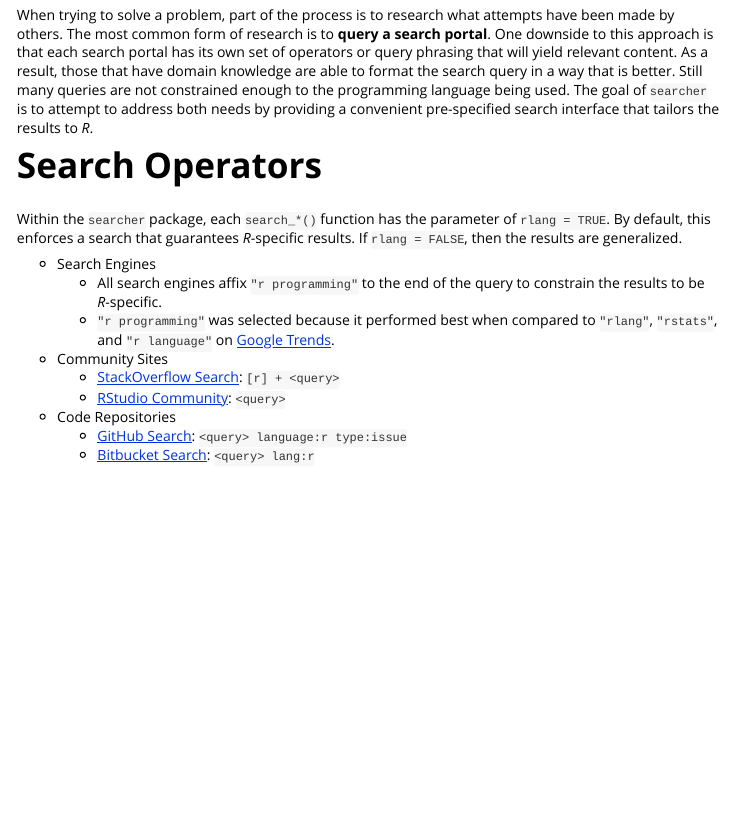
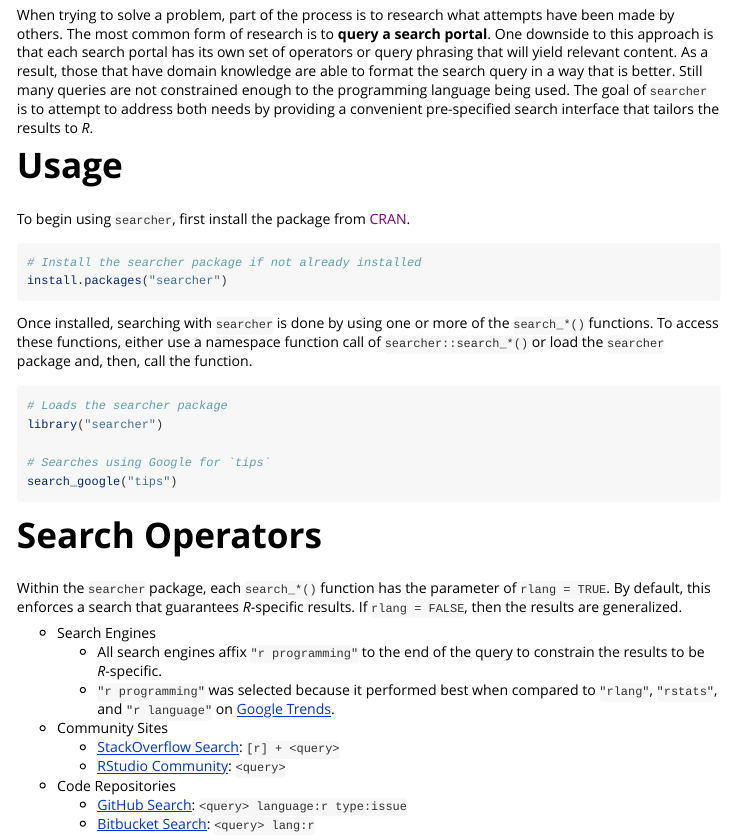
Before and after one commit to coatless-rpkg/searcher, an R Markdown document (vignettes/search-patterns.Rmd): the page in a window 1100 px wide, from 220 px down. Rendered offline with R 4.5, knitr and Pandoc, with nearby package versions.

Commit message:
Add a usage overview

````diff
--- a/vignettes/search-patterns.Rmd
+++ b/vignettes/search-patterns.Rmd
@@ -27,6 +27,28 @@ search query in a way that is better. Still many queries are not constrained
 enough to the programming language being used. The goal of `searcher` is to
 attempt to address both needs by providing a convenient pre-specified search
 interface that tailors the results to _R_.
+
+# Usage
+
+To begin using `searcher`, first install the package from [CRAN]().
+
+```r
+# Install the searcher package if not already installed
+install.packages("searcher")
+```
+
+Once installed, searching with `searcher` is done by using one or more of the
+`search_*()` functions. To access these functions, either use a namespace
+function call of `searcher::search_*()` or load the `searcher` package and,
+then, call the function.
+
+```r
+# Loads the searcher package
+library("searcher")
+
+# Searches using Google for `tips`
+search_google("tips")
+```
 
 # Search Operators
 
````
